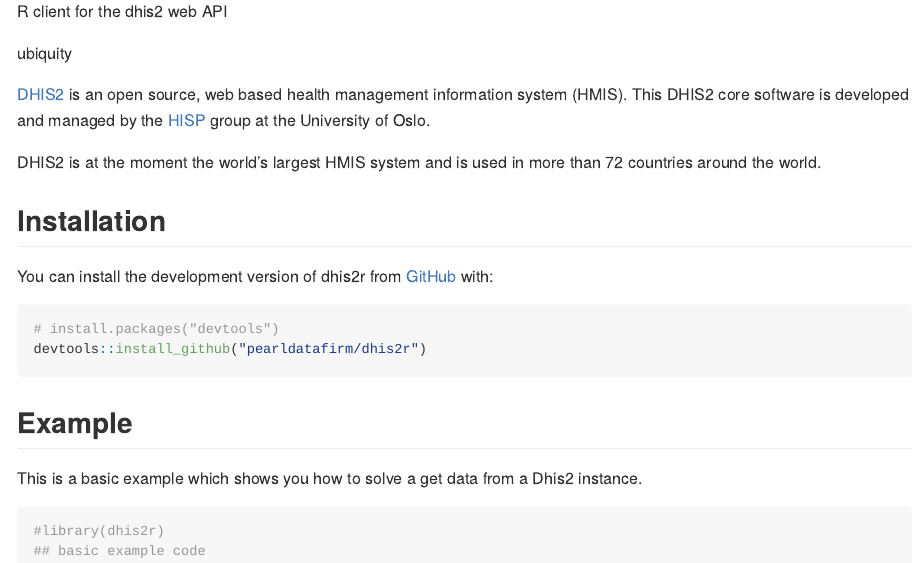
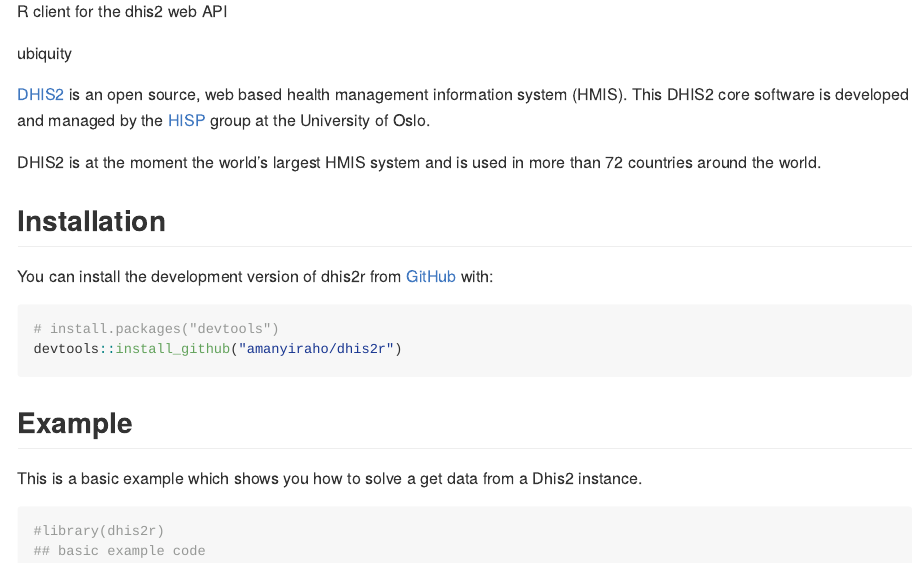
Before and after one commit to amanyiraho/dhis2r, an R Markdown document (README.Rmd): the page in a window 1100 px wide, from 190 px down. The pictures show the output file README.md that the author committed with the source, drawn offline in the style of GitHub.

Commit message:
add current repo owner

````diff
--- a/README.Rmd
+++ b/README.Rmd
@@ -36,7 +36,7 @@
 
 ``` r
 # install.packages("devtools")
-devtools::install_github("pearldatafirm/dhis2r")
+devtools::install_github("amanyiraho/dhis2r")
 ```
 
 ## Example
````
Also changed, not shown: README.md.
